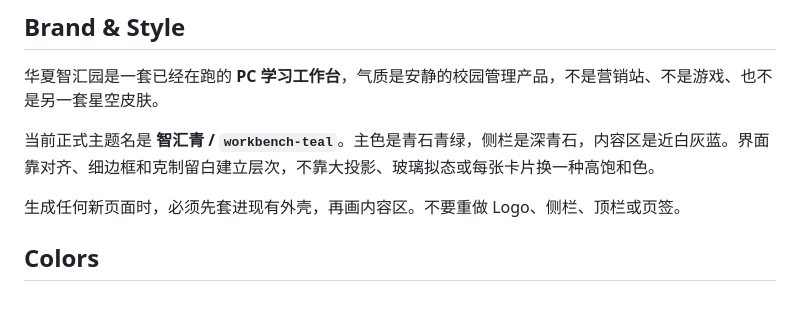
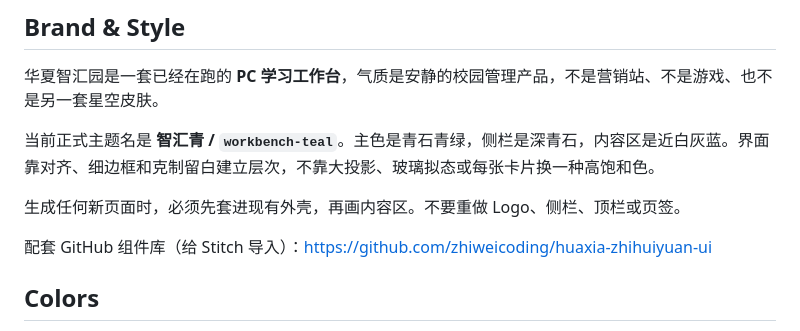
Before and after one commit to zhiweicoding/huaxia-zhihuiyuan-ui, a Markdown page: DESIGN.md, the part around the change. GitHub-like rendering; blank space fills up the shorter version.

Commit message:
Point DESIGN.md at the published Stitch library URL.

```diff
--- a/DESIGN.md
+++ b/DESIGN.md
@@ -182,6 +182,8 @@ components:
 
 生成任何新页面时，必须先套进现有外壳，再画内容区。不要重做 Logo、侧栏、顶栏或页签。
 
+配套 GitHub 组件库（给 Stitch 导入）：https://github.com/zhiweicoding/huaxia-zhihuiyuan-ui
+
 ## Colors
 
 调色板以工作台声明色为准，学生壳层里的局部值只允许在极近范围内浮动，不能漂到旧版社区蓝 `#1890FF` 或 Element 默认蓝 `#2563EB`。
```
